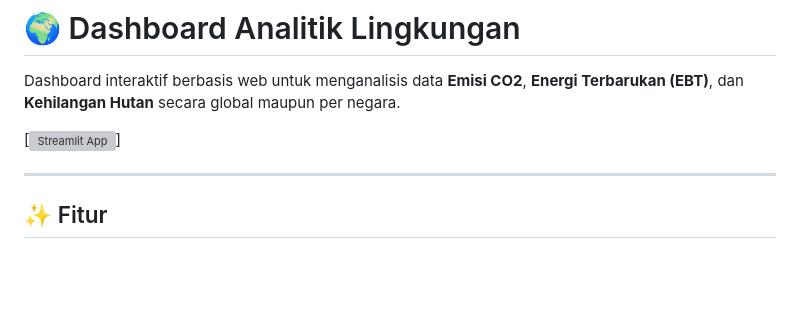
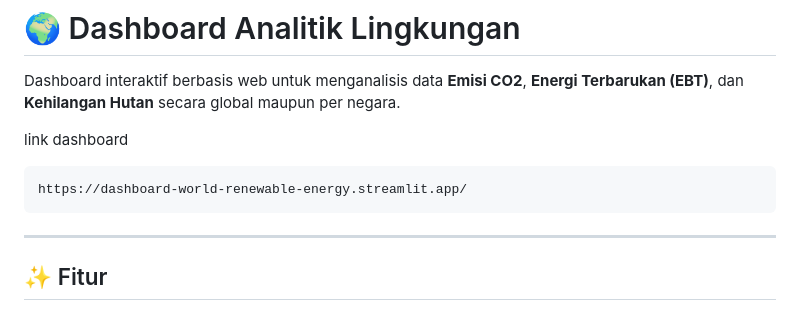
Before and after one commit to abdullahammar-jpg/dashboard-world-renewable-energy, a Markdown page: README.md, the part around the change. GitHub-like rendering; blank space fills up the shorter version; grey boxes are pictures that could not be loaded.

````diff
--- a/README.md
+++ b/README.md
@@ -2,7 +2,10 @@
 
 Dashboard interaktif berbasis web untuk menganalisis data **Emisi CO2**, **Energi Terbarukan (EBT)**, dan **Kehilangan Hutan** secara global maupun per negara.
 
-[![Streamlit App](https://dashboard-world-renewable-energy.streamlit.app/)]
+link dashboard
+```bash
+https://dashboard-world-renewable-energy.streamlit.app/
+```
 
 ---
 
````
